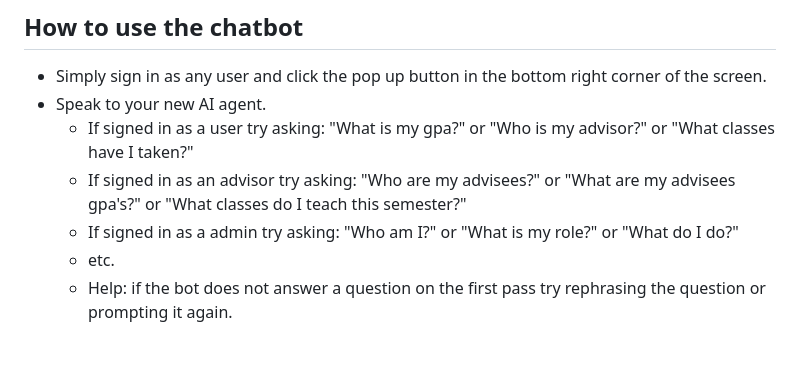
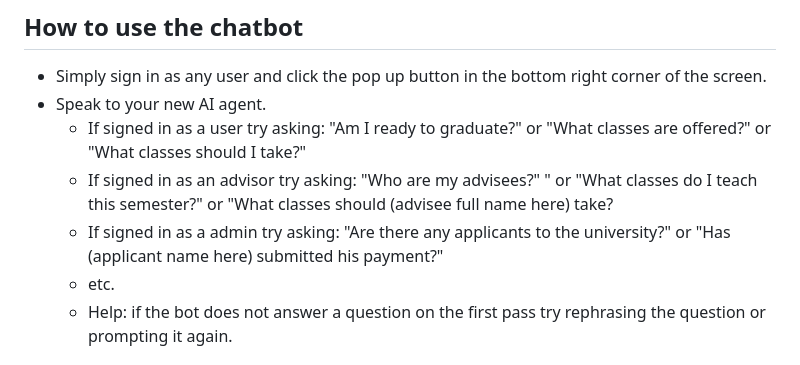
Before and after one commit to dandob1/Registrar_Project_with_Chatbot, a Markdown page: README.md, the part around the change. Rendered like a GitHub page.

Commit message:
made demo chat questions more complex

```diff
--- a/README.md
+++ b/README.md
@@ -46,9 +46,9 @@ Please note the chatbot for this project was only intended to be used to answer
 ## How to use the chatbot
   - Simply sign in as any user and click the pop up button in the bottom right corner of the screen.
   - Speak to your new AI agent.
-      - If signed in as a user try asking: "What is my gpa?" or "Who is my advisor?" or "What classes have I taken?"
-      - If signed in as an advisor try asking: "Who are my advisees?" or "What are my advisees gpa's?" or "What classes do I teach this semester?"
-      - If signed in as a admin try asking: "Who am I?" or "What is my role?" or "What do I do?"
+      - If signed in as a user try asking: "Am I ready to graduate?" or "What classes are offered?" or "What classes should I take?"
+      - If signed in as an advisor try asking: "Who are my advisees?" " or "What classes do I teach this semester?" or "What classes should (advisee full name here) take?
+      - If signed in as a admin try asking: "Are there any applicants to the university?" or "Has (applicant name here) submitted his payment?"
       - etc.
       - Help: if the bot does not answer a question on the first pass try rephrasing the question or prompting it again.
 
```
